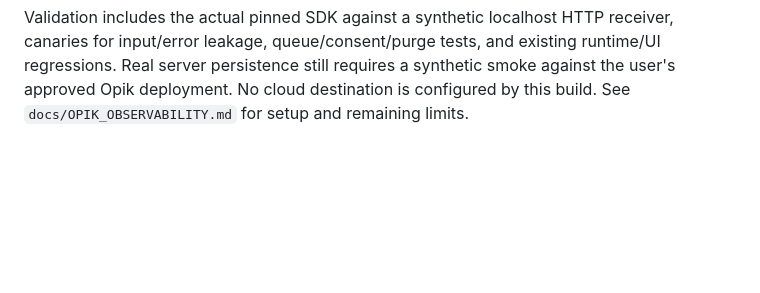
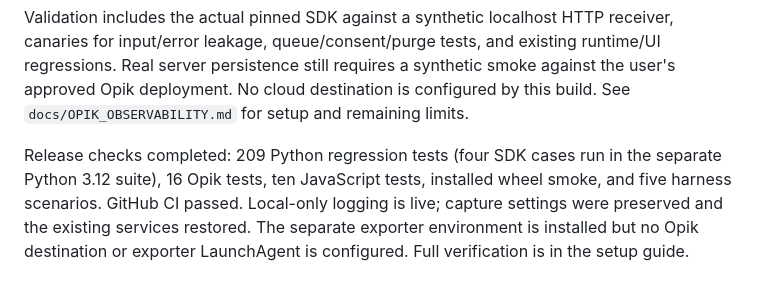
Before and after one commit to gagans23/digital-twin-sensor, a Markdown page: PRODUCT_BUILD_LOG.md, the part around the change. Rendered like a GitHub page; blank space fills up the shorter version.

```diff
--- a/PRODUCT_BUILD_LOG.md
+++ b/PRODUCT_BUILD_LOG.md
@@ -250,3 +250,10 @@ receiver, canaries for input/error leakage, queue/consent/purge tests, and exist
 runtime/UI regressions. Real server persistence still requires a synthetic smoke
 against the user's approved Opik deployment. No cloud destination is configured
 by this build. See `docs/OPIK_OBSERVABILITY.md` for setup and remaining limits.
+
+Release checks completed: 209 Python regression tests (four SDK cases run in
+the separate Python 3.12 suite), 16 Opik tests, ten JavaScript tests, installed
+wheel smoke, and five harness scenarios. GitHub CI passed. Local-only logging is
+live; capture settings were preserved and the existing services restored.
+The separate exporter environment is installed but no Opik destination or
+exporter LaunchAgent is configured. Full verification is in the setup guide.
```
Also changed, not shown: docs/OPIK_OBSERVABILITY.md (+21 -0 lines).
